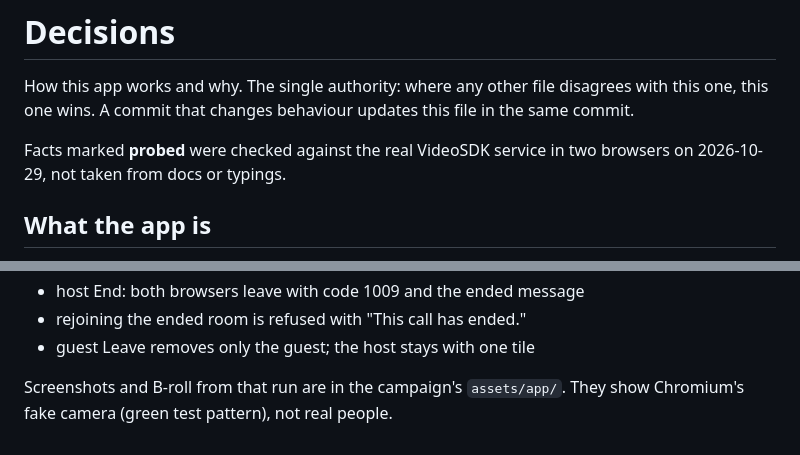
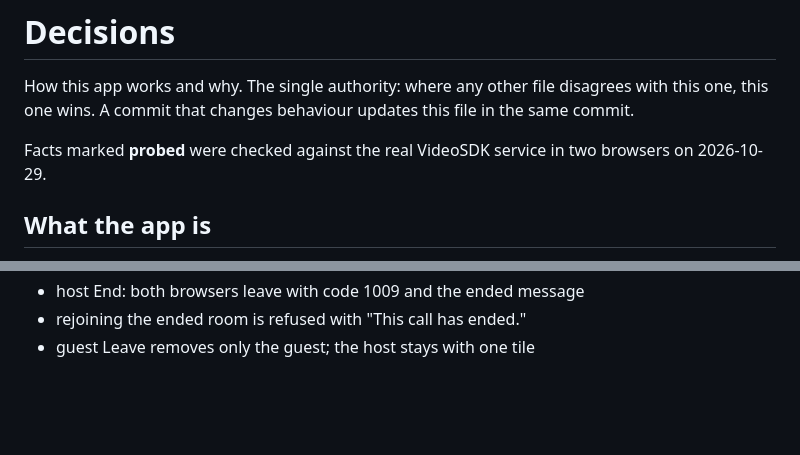
Before and after one commit to videosdk-community/videosdk-nodejs-video-calling, a Markdown page: docs/DECISIONS.md, 2 parts joined by grey strips. Drawn GitHub-style; blank space fills up the shorter version.

```diff
--- a/docs/DECISIONS.md
+++ b/docs/DECISIONS.md
@@ -4,7 +4,7 @@ How this app works and why. The single authority: where any other file disagrees
 this one wins. A commit that changes behaviour updates this file in the same commit.
 
 Facts marked **probed** were checked against the real VideoSDK service in two browsers on
-2026-10-29, not taken from docs or typings.
+2026-10-29.
 
 ## What the app is
 
@@ -151,6 +146,3 @@ all passing:
 - host End: both browsers leave with code 1009 and the ended message
 - rejoining the ended room is refused with "This call has ended."
 - guest Leave removes only the guest; the host stays with one tile
-
-Screenshots and B-roll from that run are in the campaign's `assets/app/`. They show Chromium's
-fake camera (green test pattern), not real people.
```
Also changed, not shown: other parts of docs/DECISIONS.md (+3 -8 lines).
